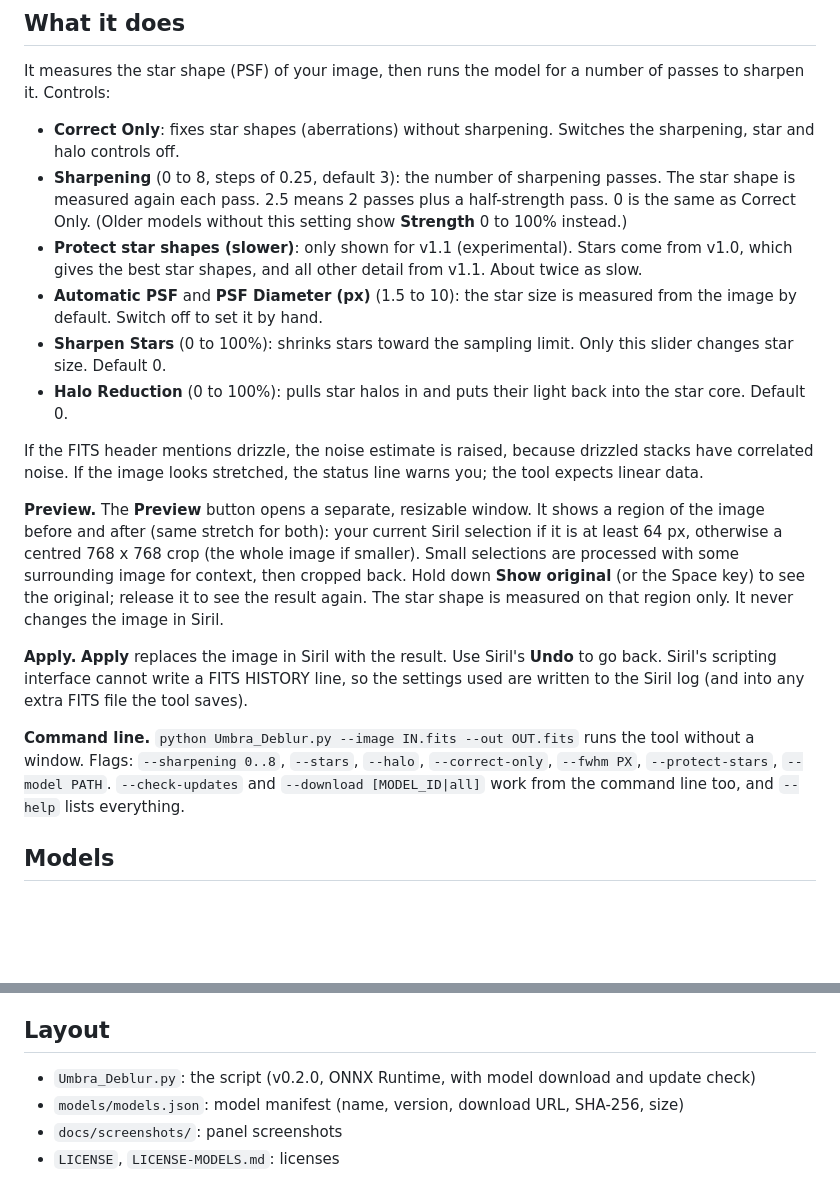
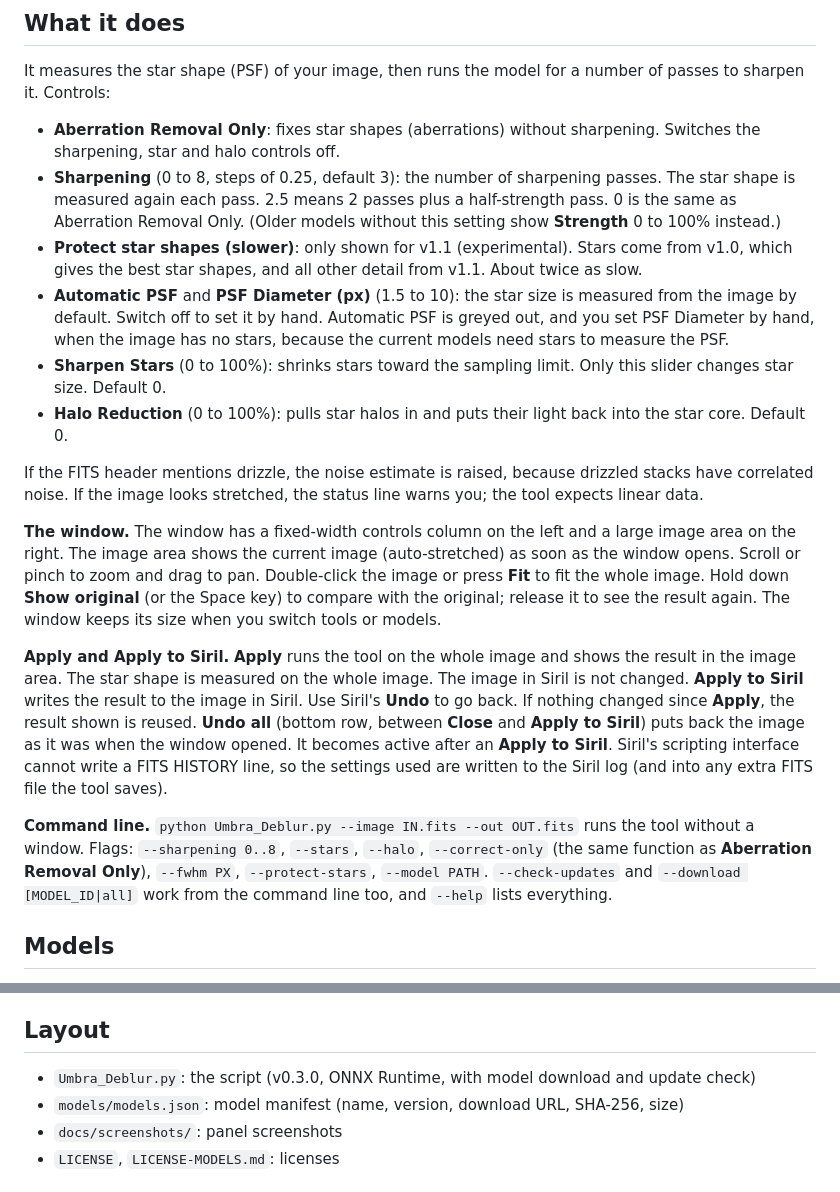
Before and after one commit to Kishanhpatel/umbra-deblur, a Markdown page: README.md, 2 parts joined by grey strips. Rendered like a GitHub page; blank space fills up the shorter version.

```diff
--- a/README.md
+++ b/README.md
@@ -25,21 +27,21 @@ Umbra Deblur is an AI deblur (deconvolution) tool for [Siril](https://siril.org)
 
 It measures the star shape (PSF) of your image, then runs the model for a number of passes to sharpen it. Controls:
 
-- **Correct Only**: fixes star shapes (aberrations) without sharpening. Switches the sharpening, star and halo controls off.
-- **Sharpening** (0 to 8, steps of 0.25, default 3): the number of sharpening passes. The star shape is measured again each pass. 2.5 means 2 passes plus a half-strength pass. 0 is the same as Correct Only. (Older models without this setting show **Strength** 0 to 100% instead.)
+- **Aberration Removal Only**: fixes star shapes (aberrations) without sharpening. Switches the sharpening, star and halo controls off.
+- **Sharpening** (0 to 8, steps of 0.25, default 3): the number of sharpening passes. The star shape is measured again each pass. 2.5 means 2 passes plus a half-strength pass. 0 is the same as Aberration Removal Only. (Older models without this setting show **Strength** 0 to 100% instead.)
 - **Protect star shapes (slower)**: only shown for v1.1 (experimental). Stars come from v1.0, which gives the best star shapes, and all other detail from v1.1. About twice as slow.
-- **Automatic PSF** and **PSF Diameter (px)** (1.5 to 10): the star size is measured from the image by default. Switch off to set it by hand.
+- **Automatic PSF** and **PSF Diameter (px)** (1.5 to 10): the star size is measured from the image by default. Switch off to set it by hand. Automatic PSF is greyed out, and you set PSF Diameter by hand, when the image has no stars, because the current models need stars to measure the PSF.
 - **Sharpen Stars** (0 to 100%): shrinks stars toward the sampling limit. Only this slider changes star size. Default 0.
 - **Halo Reduction** (0 to 100%): pulls star halos in and puts their light back into the star core. Default 0.
 
 If the FITS header mentions drizzle, the noise estimate is raised, because drizzled stacks have correlated noise. If the image looks stretched, the status line warns you; the tool expects linear data.
 
 
-**Preview.** The **Preview** button opens a separate, resizable window. It shows a region of the image before and after (same stretch for both): your current Siril selection if it is at least 64 px, otherwise a centred 768 x 768 crop (the whole image if smaller). Small selections are processed with some surrounding image for context, then cropped back. Hold down **Show original** (or the Space key) to see the original; release it to see the result again. The star shape is measured on that region only. It never changes the image in Siril.
+**The window.** The window has a fixed-width controls column on the left and a large image area on the right. The image area shows the current image (auto-stretched) as soon as the window opens. Scroll or pinch to zoom and drag to pan. Double-click the image or press **Fit** to fit the whole image. Hold down **Show original** (or the Space key) to compare with the original; release it to see the result again. The window keeps its size when you switch tools or models.
 
-**Apply.** **Apply** replaces the image in Siril with the result. Use Siril's **Undo** to go back. Siril's scripting interface cannot write a FITS HISTORY line, so the settings used are written to the Siril log (and into any extra FITS file the tool saves).
+**Apply and Apply to Siril.** **Apply** runs the tool on the whole image and shows the result in the image area. The star shape is measured on the whole image. The image in Siril is not changed. **Apply to Siril** writes the result to the image in Siril. Use Siril's **Undo** to go back. If nothing changed since **Apply**, the result shown is reused. **Undo all** (bottom row, between **Close** and **Apply to Siril**) puts back the image as it was when the window opened. It becomes active after an **Apply to Siril**. Siril's scripting interface cannot write a FITS HISTORY line, so the settings used are written to the Siril log (and into any extra FITS file the tool saves).
 
-**Command line.** `python Umbra_Deblur.py --image IN.fits --out OUT.fits` runs the tool without a window. Flags: `--sharpening 0..8`, `--stars`, `--halo`, `--correct-only`, `--fwhm PX`, `--protect-stars`, `--model PATH`. `--check-updates` and `--download [MODEL_ID|all]` work from the command line too, and `--help` lists everything.
+**Command line.** `python Umbra_Deblur.py --image IN.fits --out OUT.fits` runs the tool without a window. Flags: `--sharpening 0..8`, `--stars`, `--halo`, `--correct-only` (the same function as **Aberration Removal Only**), `--fwhm PX`, `--protect-stars`, `--model PATH`. `--check-updates` and `--download [MODEL_ID|all]` work from the command line too, and `--help` lists everything.
 
 ## Models
 
@@ -108,7 +110,7 @@ Small images: the model uses fixed 512 px tiles. A 300 x 250 crop matched the re
 
 ## Layout
 
-- `Umbra_Deblur.py`: the script (v0.2.0, ONNX Runtime, with model download and update check)
+- `Umbra_Deblur.py`: the script (v0.3.0, ONNX Runtime, with model download and update check)
 - `models/models.json`: model manifest (name, version, download URL, SHA-256, size)
 - `docs/screenshots/`: panel screenshots
 - `LICENSE`, `LICENSE-MODELS.md`: licenses
```
Also changed, not shown: other parts of README.md (+7 -5 lines), docs/screenshots/Umbra_Deblur_panel.png, docs/screenshots/Umbra_Deblur_panel_updnote.png, 2 other files.
